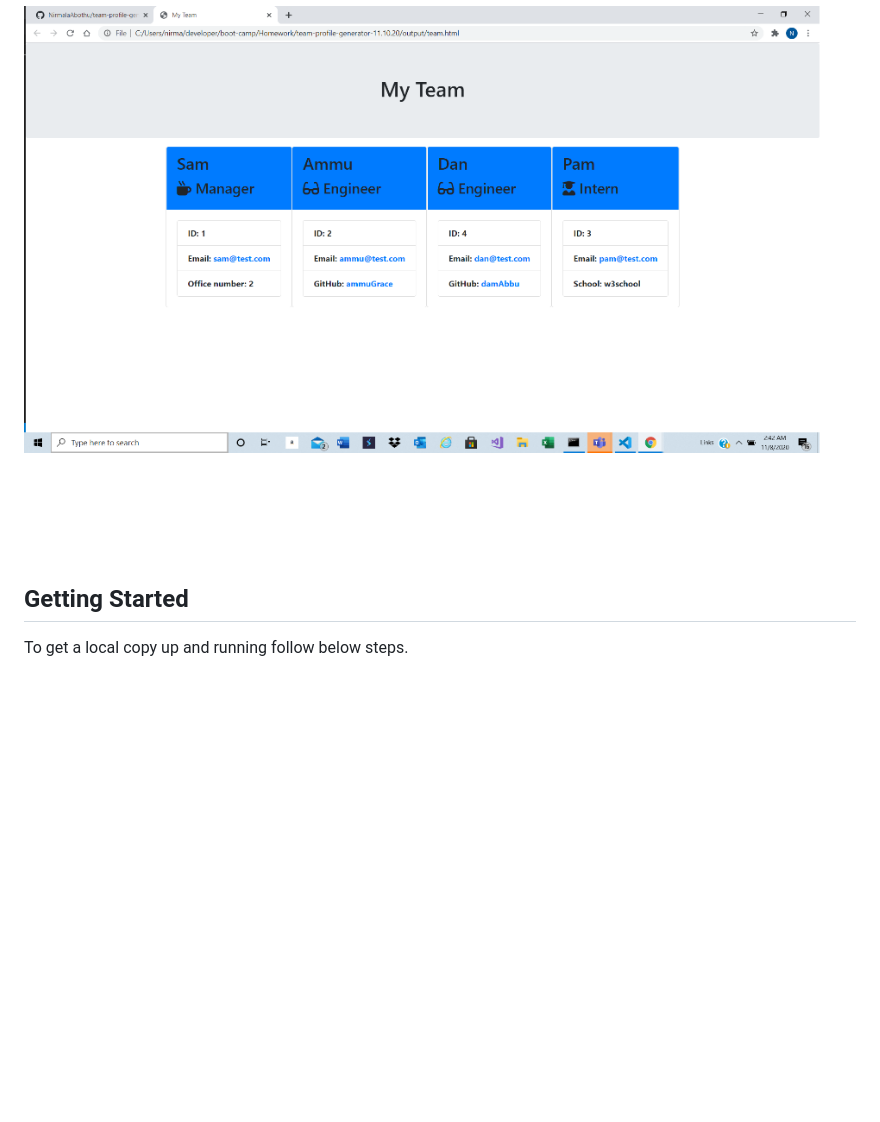
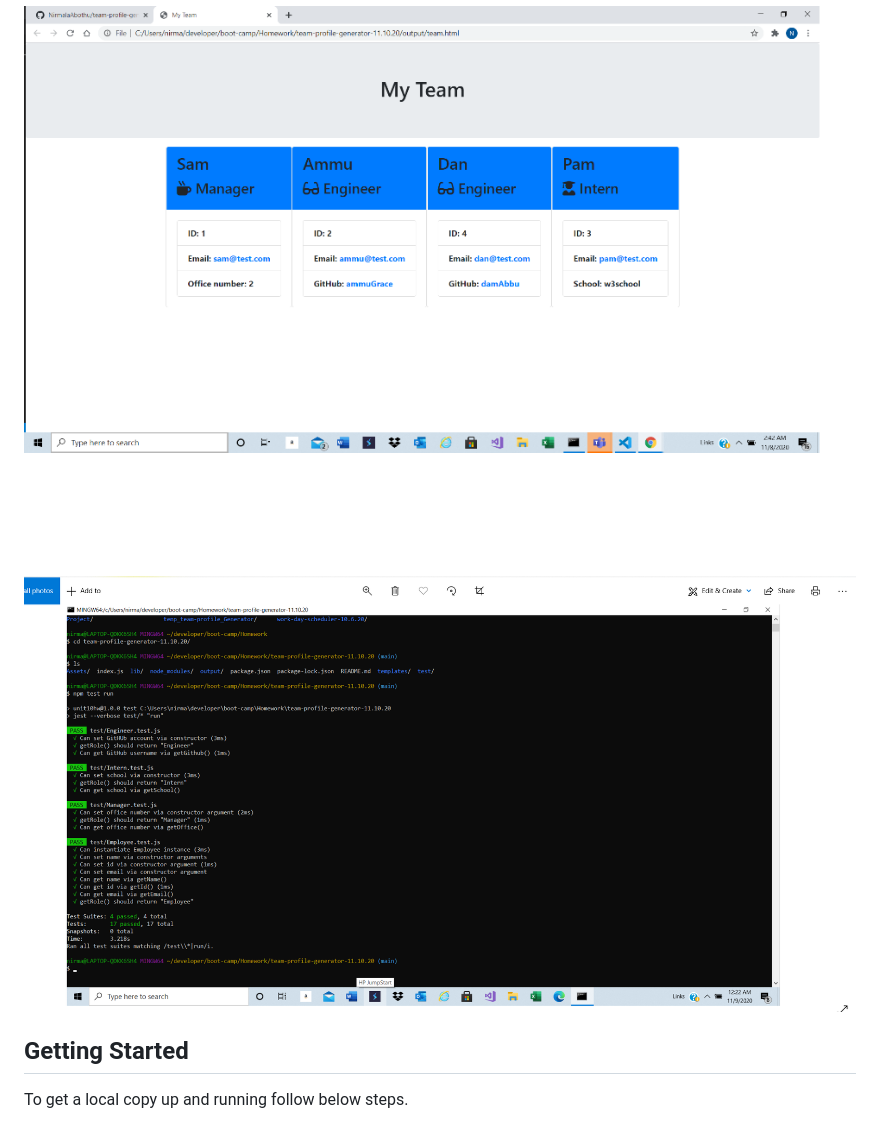
Before and after one commit to NirmalaAbothu/team-profile-generator-11.10.20, a Markdown page: README.md, the part around the change. Rendered like a GitHub page; pictures changed too: Assets/Images/tests.PNG (added); blank space fills up the shorter version.

Commit message:
added tests screenshots and changed file name from index.js to app.js

```diff
--- a/README.md
+++ b/README.md
@@ -7,6 +7,8 @@
 ![alt text](Assets/Images/Image1.PNG)
 
 ![alt text](Assets/Images/Image2.PNG)
+
+![alt text](Assets/Images/tests.PNG)
 
 ## Getting Started
 
```
Also changed, not shown: 2 other files.
